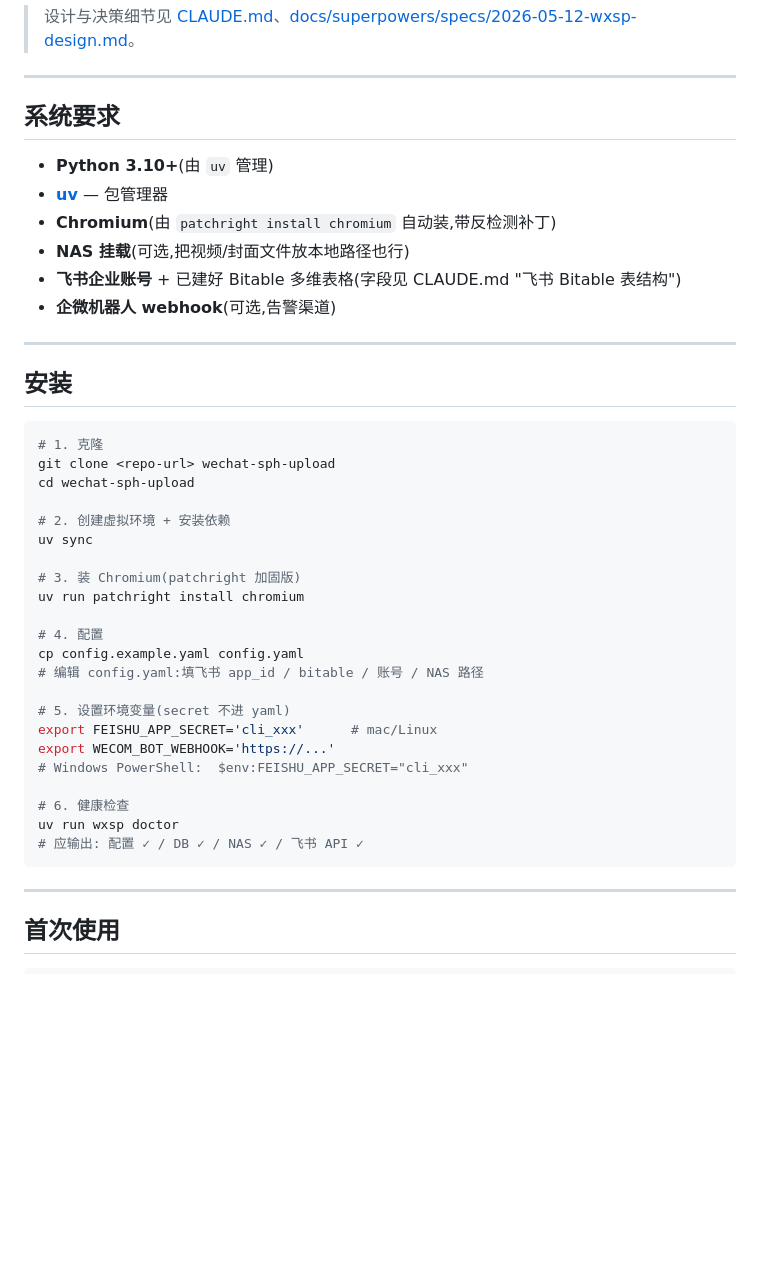
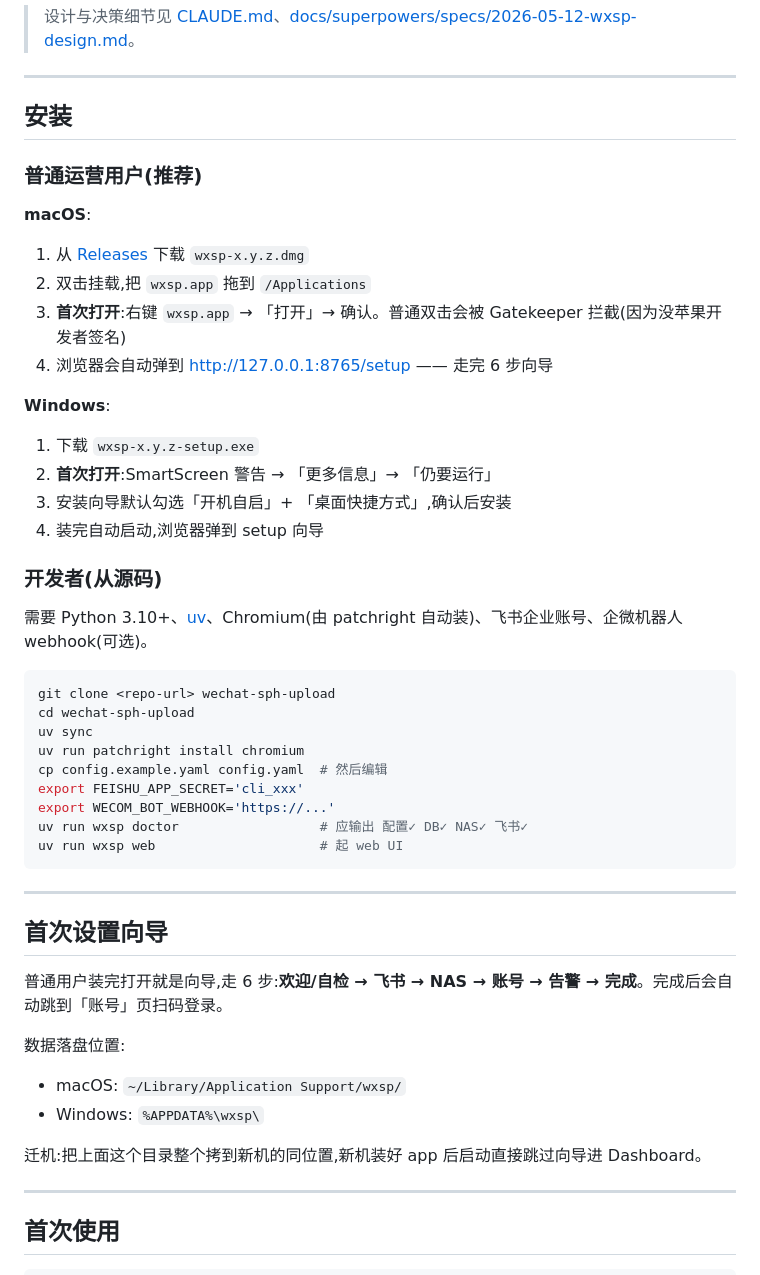
Before and after one commit to GySuper/m-zdfb, a Markdown page: README.md, the part around the change. Drawn GitHub-style; blank space fills up the shorter version.

Commit message:
docs: M11 安装器章节重写 + milestones 更新
README.md: 移除旧「系统要求」+「安装(开发者 only)」节,改为
安装器优先结构(普通用户 dmg/exe → 向导;开发者从源码),
新增「首次设置向导」节(6 步、数据目录、迁机说明)。

CLAUDE.md: 依赖图 + 里程碑表新增 M11(安装器+向导),
合计工时更新为 ~22.5 工作日。

smoke tests(dmg/exe 真机安装 + 向导流程)延期到 CI/首次打 tag 手动跑。

Co-Authored-By: Claude Opus 4.7 (1M context) <noreply@anthropic.com>

````diff
--- a/README.md
+++ b/README.md
@@ -8,43 +8,49 @@
 
 ---
 
-## 系统要求
+## 安装
 
-- **Python 3.10+**(由 `uv` 管理)
-- **[uv](https://docs.astral.sh/uv/getting-started/installation/)** — 包管理器
-- **Chromium**(由 `patchright install chromium` 自动装,带反检测补丁)
-- **NAS 挂载**(可选,把视频/封面文件放本地路径也行)
-- **飞书企业账号** + 已建好 Bitable 多维表格(字段见 CLAUDE.md "飞书 Bitable 表结构")
-- **企微机器人 webhook**(可选,告警渠道)
+### 普通运营用户(推荐)
+
+**macOS**:
+1. 从 [Releases](https://github.com/your-org/wxsp/releases) 下载 `wxsp-x.y.z.dmg`
+2. 双击挂载,把 `wxsp.app` 拖到 `/Applications`
+3. **首次打开**:右键 `wxsp.app` → 「打开」→ 确认。普通双击会被 Gatekeeper 拦截(因为没苹果开发者签名)
+4. 浏览器会自动弹到 http://127.0.0.1:8765/setup —— 走完 6 步向导
+
+**Windows**:
+1. 下载 `wxsp-x.y.z-setup.exe`
+2. **首次打开**:SmartScreen 警告 → 「更多信息」→ 「仍要运行」
+3. 安装向导默认勾选「开机自启」+ 「桌面快捷方式」,确认后安装
+4. 装完自动启动,浏览器弹到 setup 向导
+
+### 开发者(从源码)
+
+需要 Python 3.10+、[uv](https://docs.astral.sh/uv/getting-started/installation/)、Chromium(由 patchright 自动装)、飞书企业账号、企微机器人 webhook(可选)。
+
+```bash
+git clone <repo-url> wechat-sph-upload
+cd wechat-sph-upload
+uv sync
+uv run patchright install chromium
+cp config.example.yaml config.yaml  # 然后编辑
+export FEISHU_APP_SECRET='cli_xxx'
+export WECOM_BOT_WEBHOOK='https://...'
+uv run wxsp doctor                  # 应输出 配置✓ DB✓ NAS✓ 飞书✓
+uv run wxsp web                     # 起 web UI
+```
 
 ---
 
-## 安装
+## 首次设置向导
 
-```bash
-# 1. 克隆
-git clone <repo-url> wechat-sph-upload
-cd wechat-sph-upload
+普通用户装完打开就是向导,走 6 步:**欢迎/自检 → 飞书 → NAS → 账号 → 告警 → 完成**。完成后会自动跳到「账号」页扫码登录。
 
-# 2. 创建虚拟环境 + 安装依赖
-uv sync
+数据落盘位置:
+- macOS: `~/Library/Application Support/wxsp/`
+- Windows: `%APPDATA%\wxsp\`
 
-# 3. 装 Chromium(patchright 加固版)
-uv run patchright install chromium
-
-# 4. 配置
-cp config.example.yaml config.yaml
-# 编辑 config.yaml:填飞书 app_id / bitable / 账号 / NAS 路径
-
-# 5. 设置环境变量(secret 不进 yaml)
-export FEISHU_APP_SECRET='cli_xxx'      # mac/Linux
-export WECOM_BOT_WEBHOOK='https://...'
-# Windows PowerShell:  $env:FEISHU_APP_SECRET="cli_xxx"
-
-# 6. 健康检查
-uv run wxsp doctor
-# 应输出: 配置 ✓ / DB ✓ / NAS ✓ / 飞书 API ✓
-```
+迁机:把上面这个目录整个拷到新机的同位置,新机装好 app 后启动直接跳过向导进 Dashboard。
 
 ---
 
````
Also changed, not shown: CLAUDE.md (+6 -2 lines).
